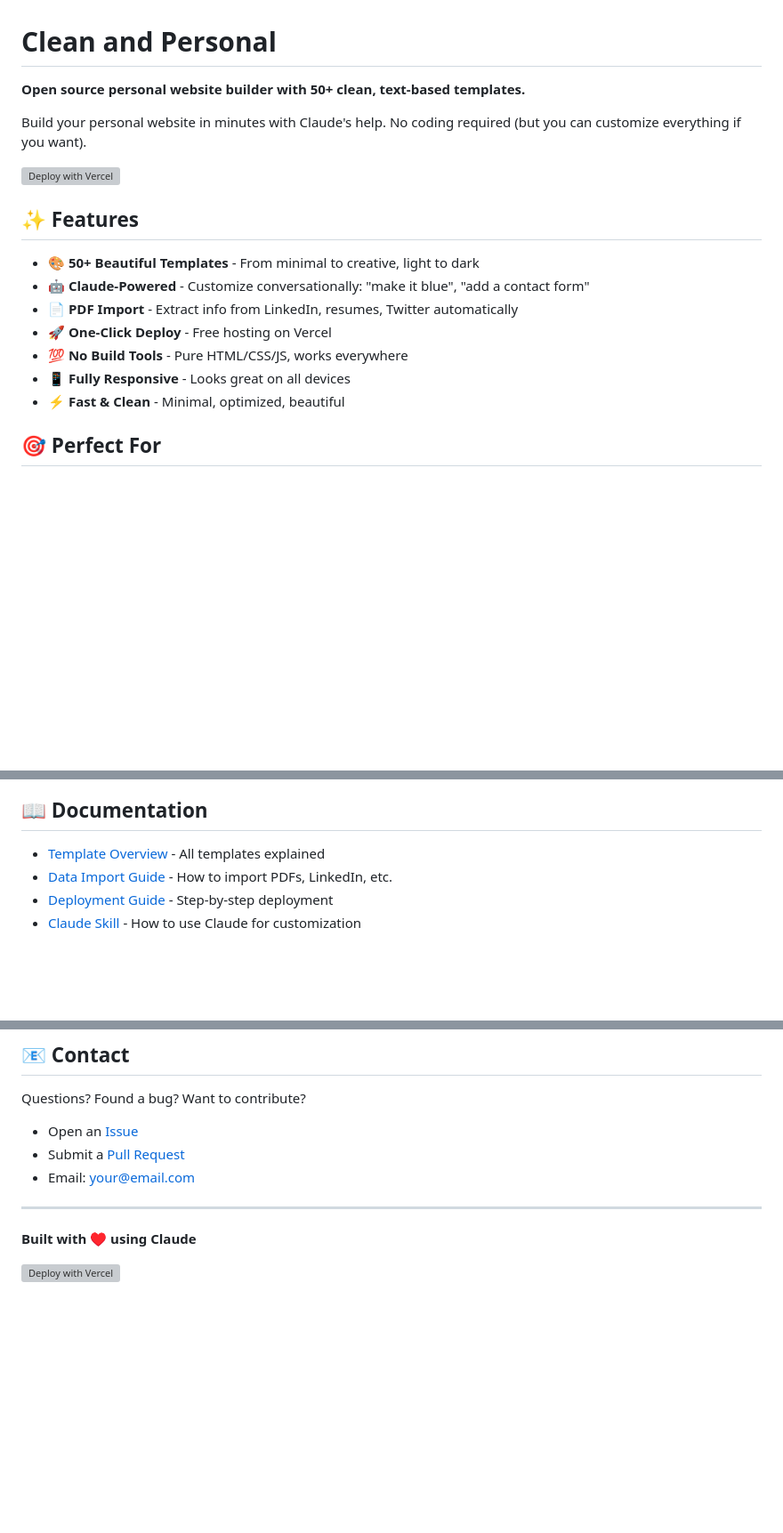
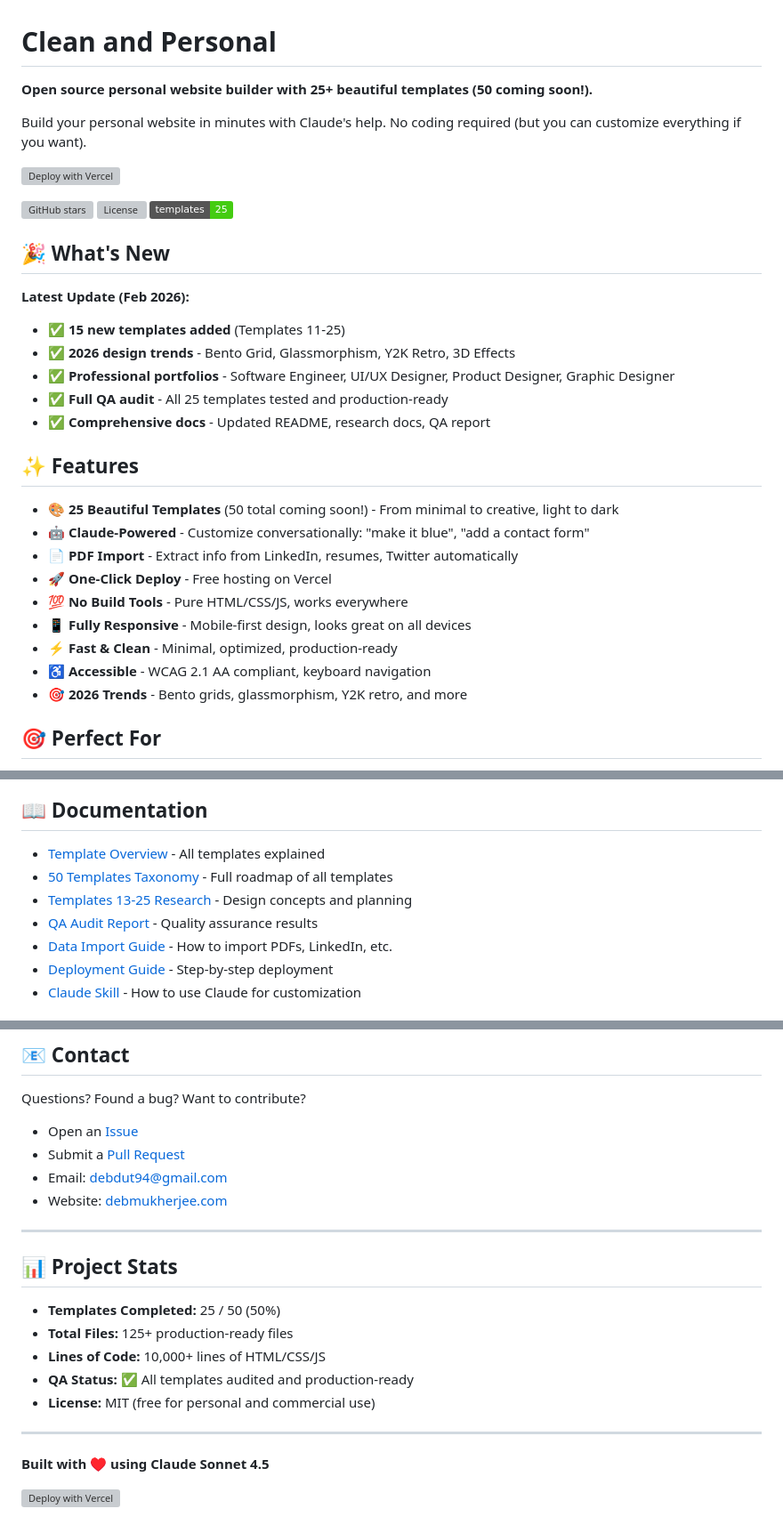
Before and after one commit to debgotwired/clean-and-personal, a Markdown page: README.md, 3 parts joined by grey strips. Shown at 89% size. GitHub-like rendering; badges without logos; blank space fills up the shorter version; grey boxes are pictures that could not be loaded.

```diff
--- a/README.md
+++ b/README.md
@@ -1,20 +1,35 @@
 # Clean and Personal
 
-**Open source personal website builder with 50+ clean, text-based templates.**
+**Open source personal website builder with 25+ beautiful templates (50 coming soon!).**
 
 Build your personal website in minutes with Claude's help. No coding required (but you can customize everything if you want).
 
-[![Deploy with Vercel](https://vercel.com/button)](https://vercel.com/new/clone?repository-url=https://github.com/YOUR_USERNAME/clean-and-personal)
+[![Deploy with Vercel](https://vercel.com/button)](https://vercel.com/new/clone?repository-url=https://github.com/debgotwired/clean-and-personal)
+
+![GitHub stars](https://img.shields.io/github/stars/debgotwired/clean-and-personal?style=social)
+![License](https://img.shields.io/github/license/debgotwired/clean-and-personal)
+![Templates](https://img.shields.io/badge/templates-25-success)
+
+## 🎉 What's New
+
+**Latest Update (Feb 2026):**
+- ✅ **15 new templates added** (Templates 11-25)
+- ✅ **2026 design trends** - Bento Grid, Glassmorphism, Y2K Retro, 3D Effects
+- ✅ **Professional portfolios** - Software Engineer, UI/UX Designer, Product Designer, Graphic Designer
+- ✅ **Full QA audit** - All 25 templates tested and production-ready
+- ✅ **Comprehensive docs** - Updated README, research docs, QA report
 
 ## ✨ Features
 
-- 🎨 **50+ Beautiful Templates** - From minimal to creative, light to dark
+- 🎨 **25 Beautiful Templates** (50 total coming soon!) - From minimal to creative, light to dark
 - 🤖 **Claude-Powered** - Customize conversationally: "make it blue", "add a contact form"
 - 📄 **PDF Import** - Extract info from LinkedIn, resumes, Twitter automatically
 - 🚀 **One-Click Deploy** - Free hosting on Vercel
 - 💯 **No Build Tools** - Pure HTML/CSS/JS, works everywhere
-- 📱 **Fully Responsive** - Looks great on all devices
-- ⚡ **Fast & Clean** - Minimal, optimized, beautiful
+- 📱 **Fully Responsive** - Mobile-first design, looks great on all devices
+- ⚡ **Fast & Clean** - Minimal, optimized, production-ready
+- ♿ **Accessible** - WCAG 2.1 AA compliant, keyboard navigation
+- 🎯 **2026 Trends** - Bento grids, glassmorphism, Y2K retro, and more
 
 ## 🎯 Perfect For
 
@@ -230,6 +236,9 @@ See [docs/DEPLOYMENT.md](docs/DEPLOYMENT.md) for full guide including:
 ## 📖 Documentation
 
 - [Template Overview](docs/TEMPLATES.md) - All templates explained
+- [50 Templates Taxonomy](docs/50-TEMPLATES-TAXONOMY.md) - Full roadmap of all templates
+- [Templates 13-25 Research](docs/TEMPLATES-13-25-RESEARCH.md) - Design concepts and planning
+- [QA Audit Report](QA-AUDIT-TEMPLATES-01-25.md) - Quality assurance results
 - [Data Import Guide](docs/DATA-IMPORT.md) - How to import PDFs, LinkedIn, etc.
 - [Deployment Guide](docs/DEPLOYMENT.md) - Step-by-step deployment
 - [Claude Skill](skills/website-builder.md) - How to use Claude for customization
@@ -289,12 +298,23 @@ And many more listed in [docs/TEMPLATES.md](docs/TEMPLATES.md)
 
 Questions? Found a bug? Want to contribute?
 
-- Open an [Issue](https://github.com/YOUR_USERNAME/clean-and-personal/issues)
-- Submit a [Pull Request](https://github.com/YOUR_USERNAME/clean-and-personal/pulls)
-- Email: [your@email.com](mailto:your@email.com)
+- Open an [Issue](https://github.com/debgotwired/clean-and-personal/issues)
+- Submit a [Pull Request](https://github.com/debgotwired/clean-and-personal/pulls)
+- Email: [debdut94@gmail.com](mailto:debdut94@gmail.com)
+- Website: [debmukherjee.com](https://debmukherjee.com)
 
 ---
 
-**Built with ♥ using Claude**
+## 📊 Project Stats
 
-[![Deploy with Vercel](https://vercel.com/button)](https://vercel.com/new/clone?repository-url=https://github.com/YOUR_USERNAME/clean-and-personal)
+- **Templates Completed:** 25 / 50 (50%)
+- **Total Files:** 125+ production-ready files
+- **Lines of Code:** 10,000+ lines of HTML/CSS/JS
+- **QA Status:** ✅ All templates audited and production-ready
+- **License:** MIT (free for personal and commercial use)
+
+---
+
+**Built with ♥ using Claude Sonnet 4.5**
+
+[![Deploy with Vercel](https://vercel.com/button)](https://vercel.com/new/clone?repository-url=https://github.com/debgotwired/clean-and-personal)
```
Also changed, not shown: other parts of README.md (+41 -50 lines), QA-AUDIT-TEMPLATES-01-25.md (added, +429 -0 lines).
